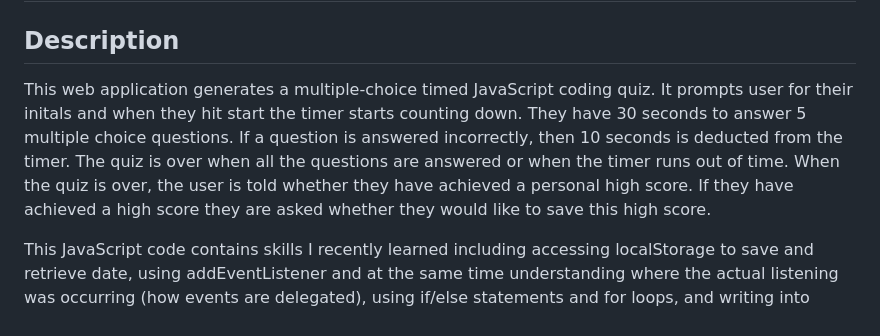
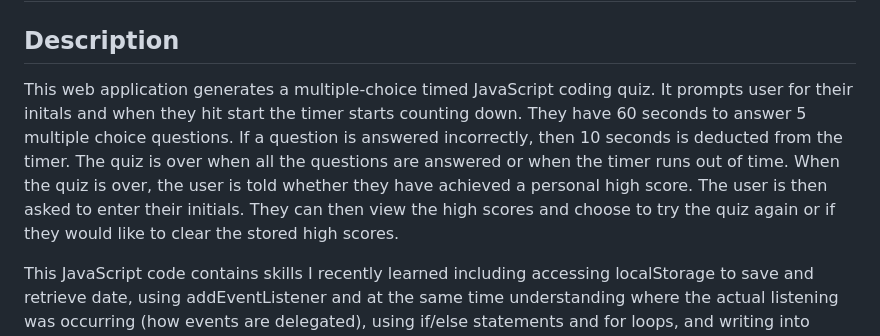
Before and after one commit to SGiel/coding-quiz, a Markdown page: README.md, the part around one of its changes. Rendered like a GitHub page.

Commit message:
check that user enters initials and updated README.md

```diff
--- a/README.md
+++ b/README.md
@@ -2,7 +2,7 @@
 
 ## Description
 
-This web application generates a multiple-choice timed JavaScript coding quiz. It prompts user for their initals and when they hit start the timer starts counting down. They have 30 seconds to answer 5 multiple choice questions. If a question is answered incorrectly, then 10 seconds is deducted from the timer. The quiz is over when all the questions are answered or when the timer runs out of time. When the quiz is over, the user is told whether they have achieved a personal high score. If they have achieved a high score they are asked whether they would like to save this high score.
+This web application generates a multiple-choice timed JavaScript coding quiz. It prompts user for their initals and when they hit start the timer starts counting down. They have 60 seconds to answer 5 multiple choice questions. If a question is answered incorrectly, then 10 seconds is deducted from the timer. The quiz is over when all the questions are answered or when the timer runs out of time. When the quiz is over, the user is told whether they have achieved a personal high score. The user is then asked to enter their initials. They can then view the high scores and choose to try the quiz again or if they would like to clear the stored high scores.
 
 This JavaScript code contains skills I recently learned including accessing localStorage to save and retrieve date, using addEventListener and at the same time understanding where the actual listening was occurring (how events are delegated), using if/else statements and for loops, and writing into HTML elements with JavaScript.
 
```
Also changed, not shown: other parts of README.md (+11 -0 lines), assets/images/end-of-quiz.png (added), assets/images/high-scores.png (added), assets/images/quiz-question.png (added), assets/images/start-screen.png (added), 2 other files.
